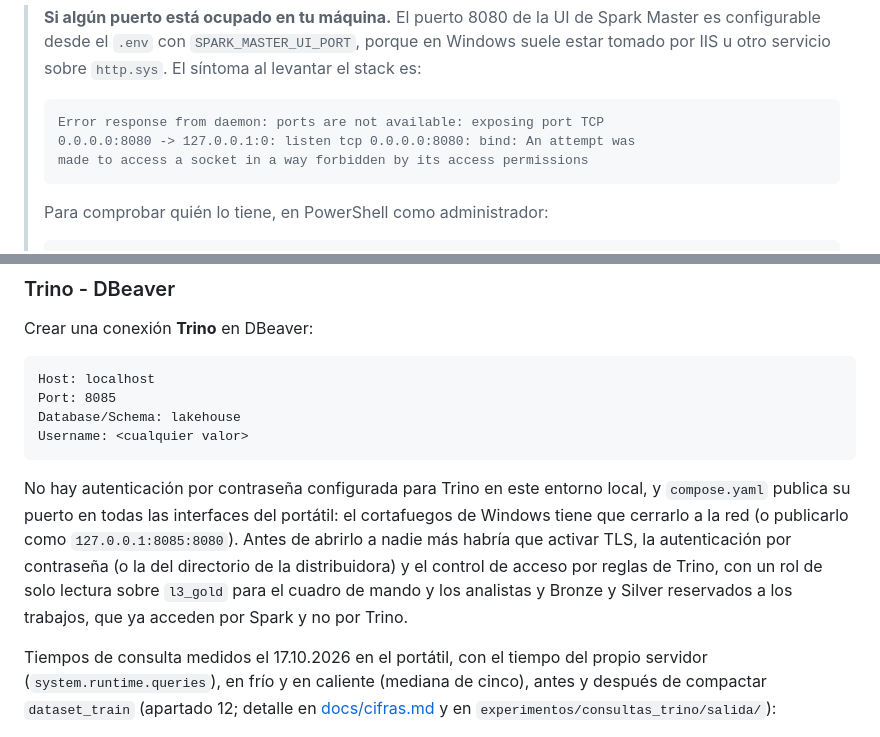
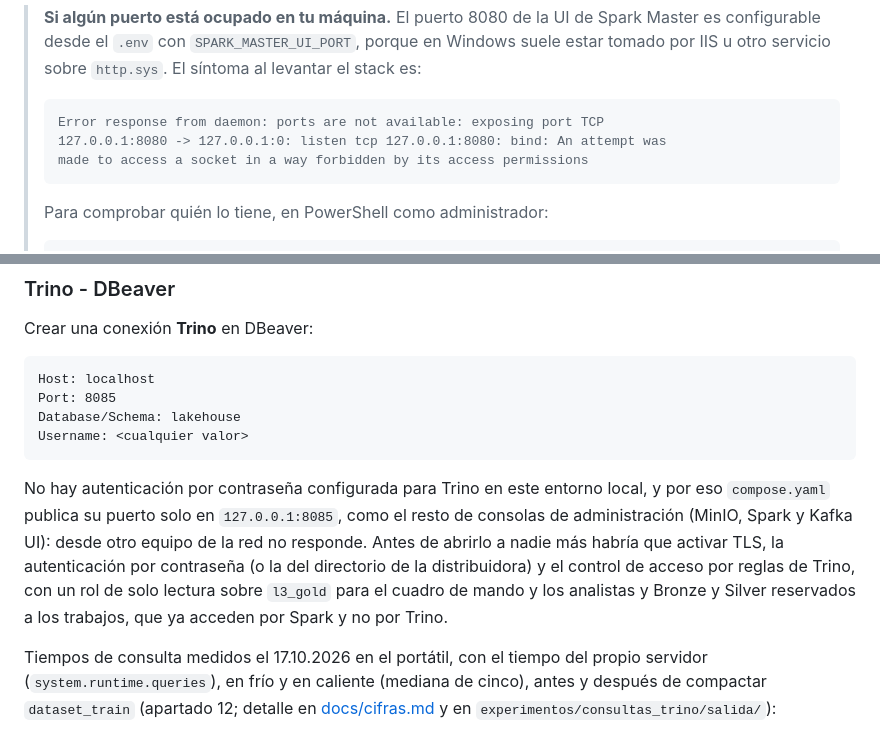
Before and after one commit to antonpolenyaka/gridpredic-infrastructure, a Markdown page: README.md, 2 parts joined by grey strips. Rendered like a GitHub page.

Commit message:
README: Trino y las demás consolas ya solo escuchan en 127.0.0.1

````diff
--- a/README.md
+++ b/README.md
@@ -323,7 +323,7 @@ Durante el arranque se realiza automáticamente:
 >
 > ```text
 > Error response from daemon: ports are not available: exposing port TCP
-> 0.0.0.0:8080 -> 127.0.0.1:0: listen tcp 0.0.0.0:8080: bind: An attempt was
+> 127.0.0.1:8080 -> 127.0.0.1:0: listen tcp 127.0.0.1:8080: bind: An attempt was
 > made to access a socket in a way forbidden by its access permissions
 > ```
 >
@@ -362,7 +362,7 @@ Database/Schema: lakehouse
 Username: <cualquier valor>
 ```
 
-No hay autenticación por contraseña configurada para Trino en este entorno local, y `compose.yaml` publica su puerto en todas las interfaces del portátil: el cortafuegos de Windows tiene que cerrarlo a la red (o publicarlo como `127.0.0.1:8085:8080`). Antes de abrirlo a nadie más habría que activar TLS, la autenticación por contraseña (o la del directorio de la distribuidora) y el control de acceso por reglas de Trino, con un rol de solo lectura sobre `l3_gold` para el cuadro de mando y los analistas y Bronze y Silver reservados a los trabajos, que ya acceden por Spark y no por Trino.
+No hay autenticación por contraseña configurada para Trino en este entorno local, y por eso `compose.yaml` publica su puerto solo en `127.0.0.1:8085`, como el resto de consolas de administración (MinIO, Spark y Kafka UI): desde otro equipo de la red no responde. Antes de abrirlo a nadie más habría que activar TLS, la autenticación por contraseña (o la del directorio de la distribuidora) y el control de acceso por reglas de Trino, con un rol de solo lectura sobre `l3_gold` para el cuadro de mando y los analistas y Bronze y Silver reservados a los trabajos, que ya acceden por Spark y no por Trino.
 
 Tiempos de consulta medidos el 17.10.2026 en el portátil, con el tiempo del propio servidor (`system.runtime.queries`), en frío y en caliente (mediana de cinco), antes y después de compactar `dataset_train` (apartado 12; detalle en [docs/cifras.md](docs/cifras.md) y en `experimentos/consultas_trino/salida/`):
 
````
